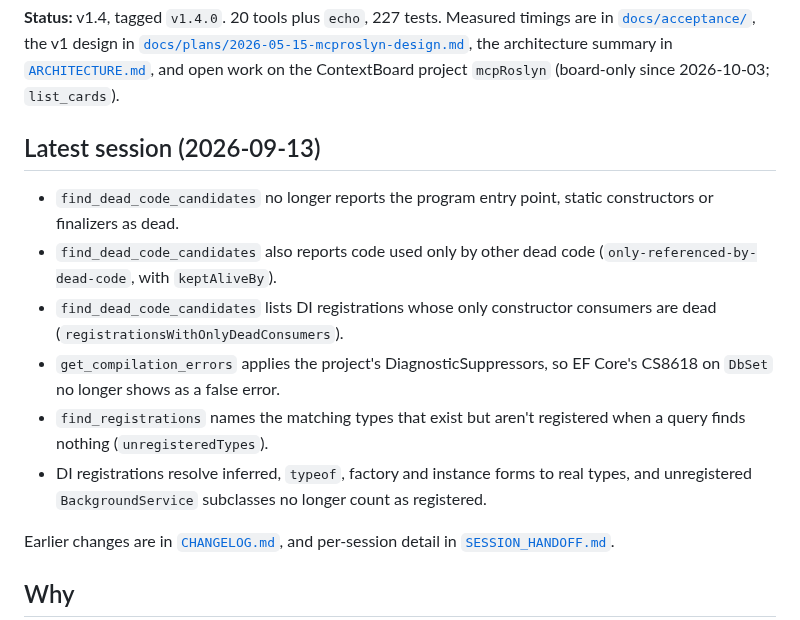
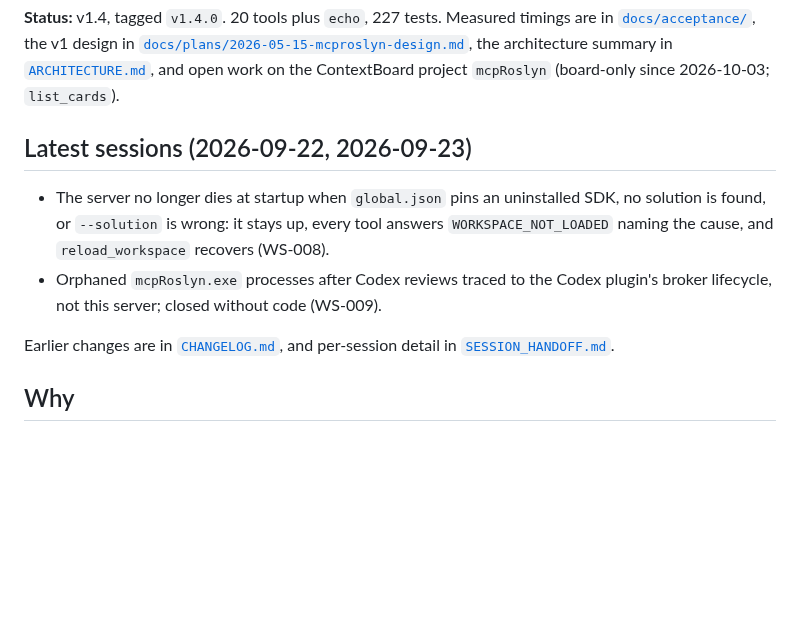
Before and after one commit to MBrekhof/mcpRoslyn, a Markdown page: README.md, the part around the change. Rendered like a GitHub page; blank space fills up the shorter version.

Commit message:
docs: README latest-session and CHANGELOG one-liners for WS-008, WS-009
The 2026-09-22/23 sessions never got their README one-liners; the 2026-09-13 lines
were already in CHANGELOG under v1.4.0, so only the new Unreleased section is added.

Co-Authored-By: Claude Fable 5.1 <noreply@anthropic.com>

```diff
--- a/README.md
+++ b/README.md
@@ -4,14 +4,10 @@ MCP server exposing C# symbol-level navigation (find-references, goto-definition
 
 **Status:** v1.4, tagged `v1.4.0`. 20 tools plus `echo`, 227 tests. Measured timings are in [`docs/acceptance/`](docs/acceptance/), the v1 design in [`docs/plans/2026-05-15-mcproslyn-design.md`](docs/plans/2026-05-15-mcproslyn-design.md), the architecture summary in [`ARCHITECTURE.md`](ARCHITECTURE.md), and open work on the ContextBoard project `mcpRoslyn` (board-only since 2026-10-03; `list_cards`).
 
-## Latest session (2026-09-13)
+## Latest sessions (2026-09-22, 2026-09-23)
 
-- `find_dead_code_candidates` no longer reports the program entry point, static constructors or finalizers as dead.
-- `find_dead_code_candidates` also reports code used only by other dead code (`only-referenced-by-dead-code`, with `keptAliveBy`).
-- `find_dead_code_candidates` lists DI registrations whose only constructor consumers are dead (`registrationsWithOnlyDeadConsumers`).
-- `get_compilation_errors` applies the project's DiagnosticSuppressors, so EF Core's CS8618 on `DbSet` no longer shows as a false error.
-- `find_registrations` names the matching types that exist but aren't registered when a query finds nothing (`unregisteredTypes`).
-- DI registrations resolve inferred, `typeof`, factory and instance forms to real types, and unregistered `BackgroundService` subclasses no longer count as registered.
+- The server no longer dies at startup when `global.json` pins an uninstalled SDK, no solution is found, or `--solution` is wrong: it stays up, every tool answers `WORKSPACE_NOT_LOADED` naming the cause, and `reload_workspace` recovers (WS-008).
+- Orphaned `mcpRoslyn.exe` processes after Codex reviews traced to the Codex plugin's broker lifecycle, not this server; closed without code (WS-009).
 
 Earlier changes are in [`CHANGELOG.md`](CHANGELOG.md), and per-session detail in [`SESSION_HANDOFF.md`](SESSION_HANDOFF.md).
 
```
Also changed, not shown: CHANGELOG.md (+5 -0 lines).
